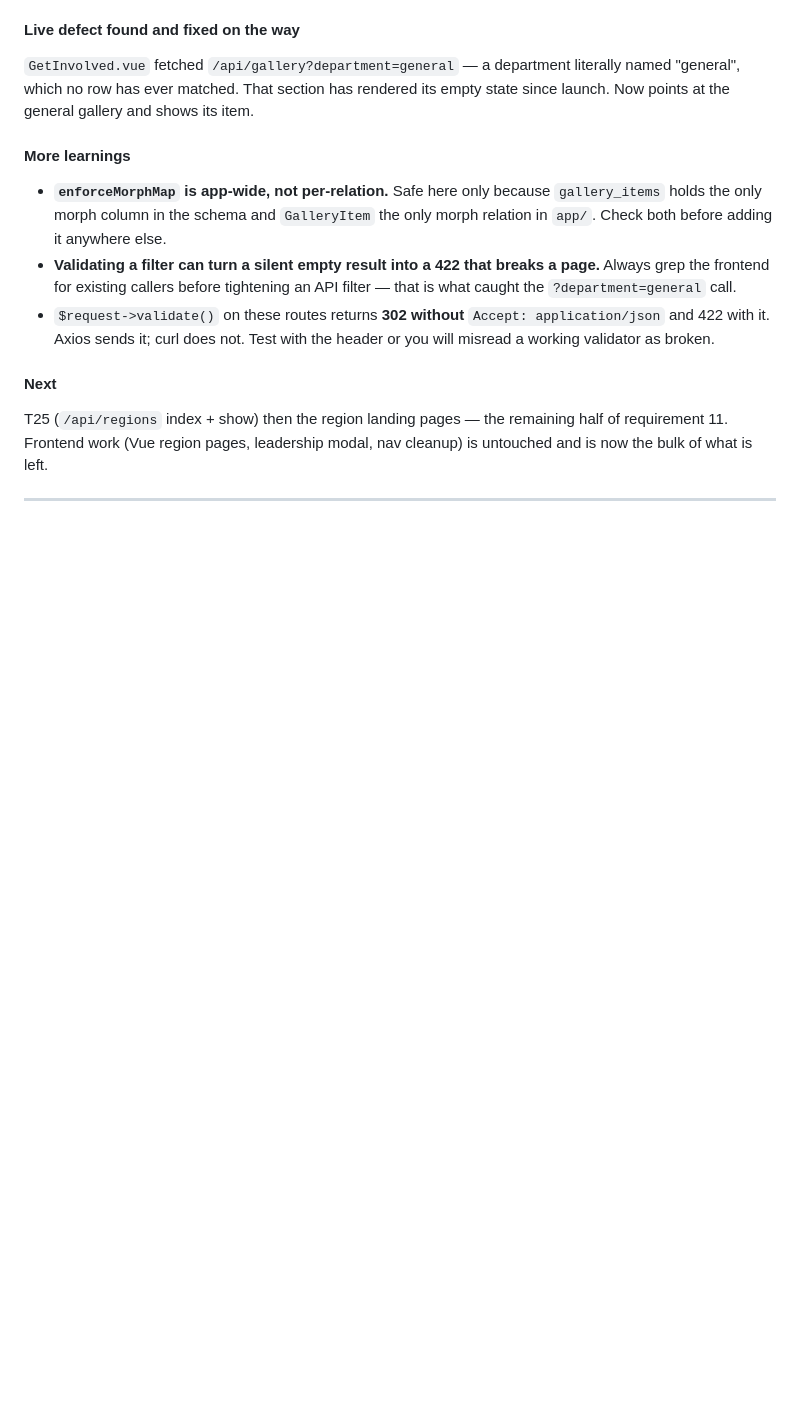
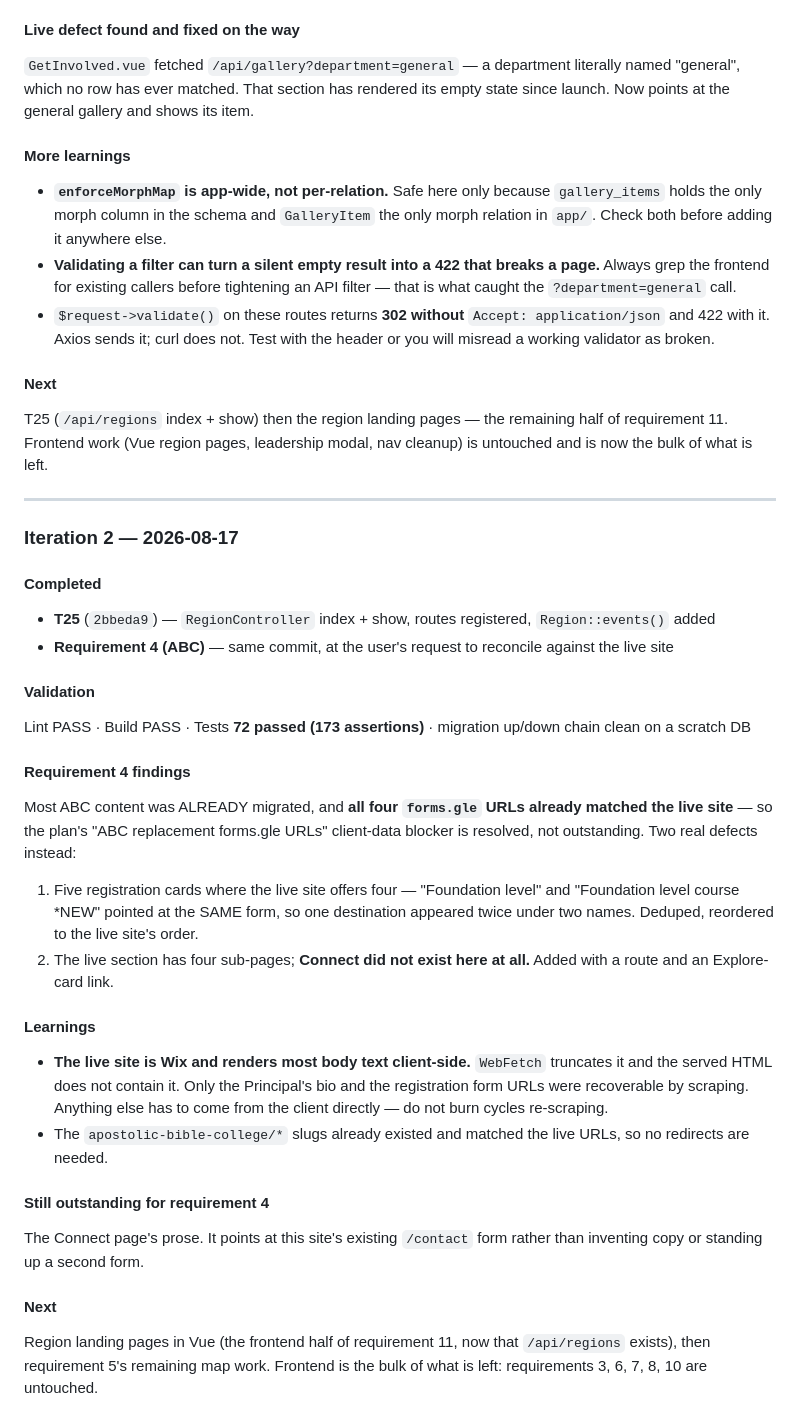
Before and after one commit to bkintanar/upci.co.nz, a Markdown page: .claude/prp-ralph.state.md, the part around the change. GitHub-like rendering; blank space fills up the shorter version.

Commit message:
Track ralph iteration 2 progress
Marks T25 complete and records the ABC findings: the forms.gle URLs were
already correct, and the real defects were a duplicated registration card and
a missing Connect sub-page.

```diff
--- a/.claude/prp-ralph.state.md
+++ b/.claude/prp-ralph.state.md
@@ -114,3 +114,39 @@ requirement 11. Frontend work (Vue region pages, leadership modal, nav cleanup)
 untouched and is now the bulk of what is left.
 
 ---
+
+### Iteration 2 — 2026-08-17
+
+#### Completed
+- **T25** (`2bbeda9`) — `RegionController` index + show, routes registered, `Region::events()` added
+- **Requirement 4 (ABC)** — same commit, at the user's request to reconcile against the live site
+
+#### Validation
+Lint PASS · Build PASS · Tests **72 passed (173 assertions)** · migration up/down chain clean on a scratch DB
+
+#### Requirement 4 findings
+Most ABC content was ALREADY migrated, and **all four `forms.gle` URLs already matched the
+live site** — so the plan's "ABC replacement forms.gle URLs" client-data blocker is resolved,
+not outstanding. Two real defects instead:
+1. Five registration cards where the live site offers four — "Foundation level" and
+   "Foundation level course *NEW" pointed at the SAME form, so one destination appeared
+   twice under two names. Deduped, reordered to the live site's order.
+2. The live section has four sub-pages; **Connect did not exist here at all.** Added with a
+   route and an Explore-card link.
+
+#### Learnings
+- **The live site is Wix and renders most body text client-side.** `WebFetch` truncates it and
+  the served HTML does not contain it. Only the Principal's bio and the registration form URLs
+  were recoverable by scraping. Anything else has to come from the client directly — do not
+  burn cycles re-scraping.
+- The `apostolic-bible-college/*` slugs already existed and matched the live URLs, so no
+  redirects are needed.
+
+#### Still outstanding for requirement 4
+The Connect page's prose. It points at this site's existing `/contact` form rather than
+inventing copy or standing up a second form.
+
+#### Next
+Region landing pages in Vue (the frontend half of requirement 11, now that `/api/regions`
+exists), then requirement 5's remaining map work. Frontend is the bulk of what is left:
+requirements 3, 6, 7, 8, 10 are untouched.
```
Also changed, not shown: 1 other file.
